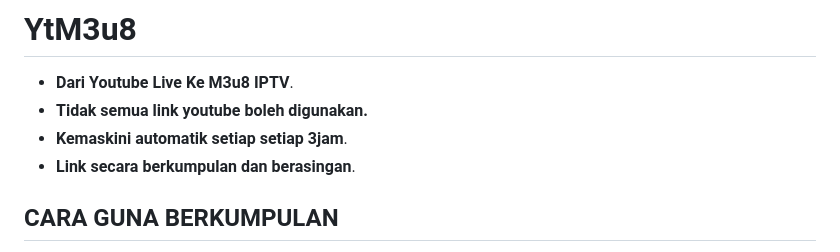
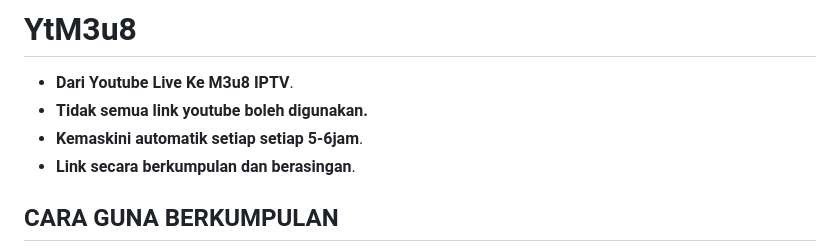
Before and after one commit to MIFNtechnology/YtM3u8, a Markdown page: README.md, the part around the change. Drawn GitHub-style.

Commit message:
Update README.md
Signed-off-by: Kaitou E <102132258+ejunds@users.noreply.github.com>

```diff
--- a/README.md
+++ b/README.md
@@ -4,7 +4,7 @@
 
 * **Dari Youtube Live Ke M3u8 IPTV**.
 * **Tidak semua link youtube boleh digunakan.**
-* **Kemaskini automatik setiap setiap 3jam**.
+* **Kemaskini automatik setiap setiap 5-6jam**.
 * **Link secara berkumpulan dan berasingan**.
 
 ## CARA GUNA BERKUMPULAN
```
